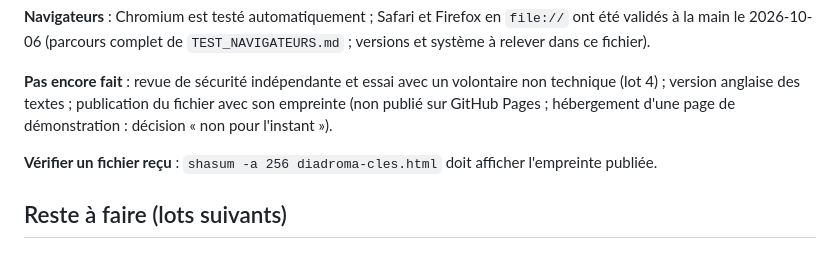
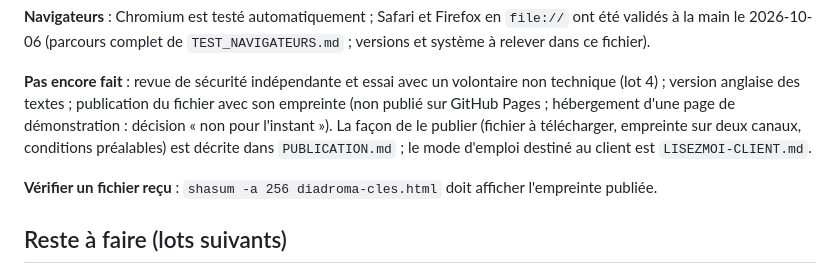
Before and after one commit to axel12334556/diadroma-verify, a Markdown page: keys/README.md, the part around the change. Drawn GitHub-style.

```diff
--- a/keys/README.md
+++ b/keys/README.md
@@ -96,6 +96,7 @@ Garanties, contrôlées par `tests/keys-app.test.cjs` (Chromium réel, page ouve
 
 **Pas encore fait** : revue de sécurité indépendante et essai avec un volontaire non technique (lot 4) ; version anglaise des textes ; publication du
 fichier avec son empreinte (non publié sur GitHub Pages ; hébergement d'une page de démonstration : décision « non pour l'instant »).
+La façon de le publier (fichier à télécharger, empreinte sur deux canaux, conditions préalables) est décrite dans `PUBLICATION.md` ; le mode d'emploi destiné au client est `LISEZMOI-CLIENT.md`.
 
 **Vérifier un fichier reçu** : `shasum -a 256 diadroma-cles.html` doit afficher l'empreinte publiée.
 
```
Also changed, not shown: keys/LISEZMOI-CLIENT.md (added, +32 -0 lines), keys/PUBLICATION.md (added, +32 -0 lines).
